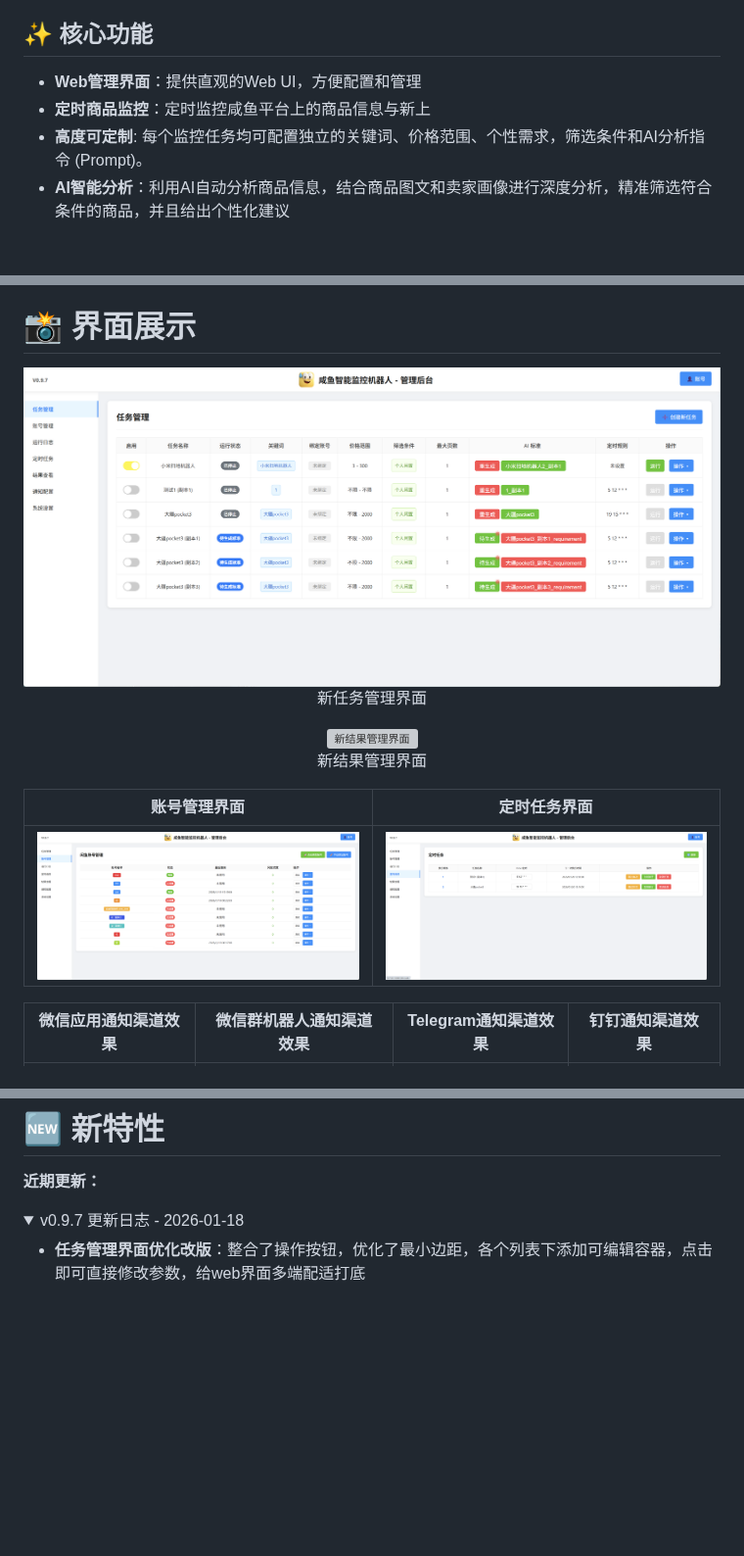
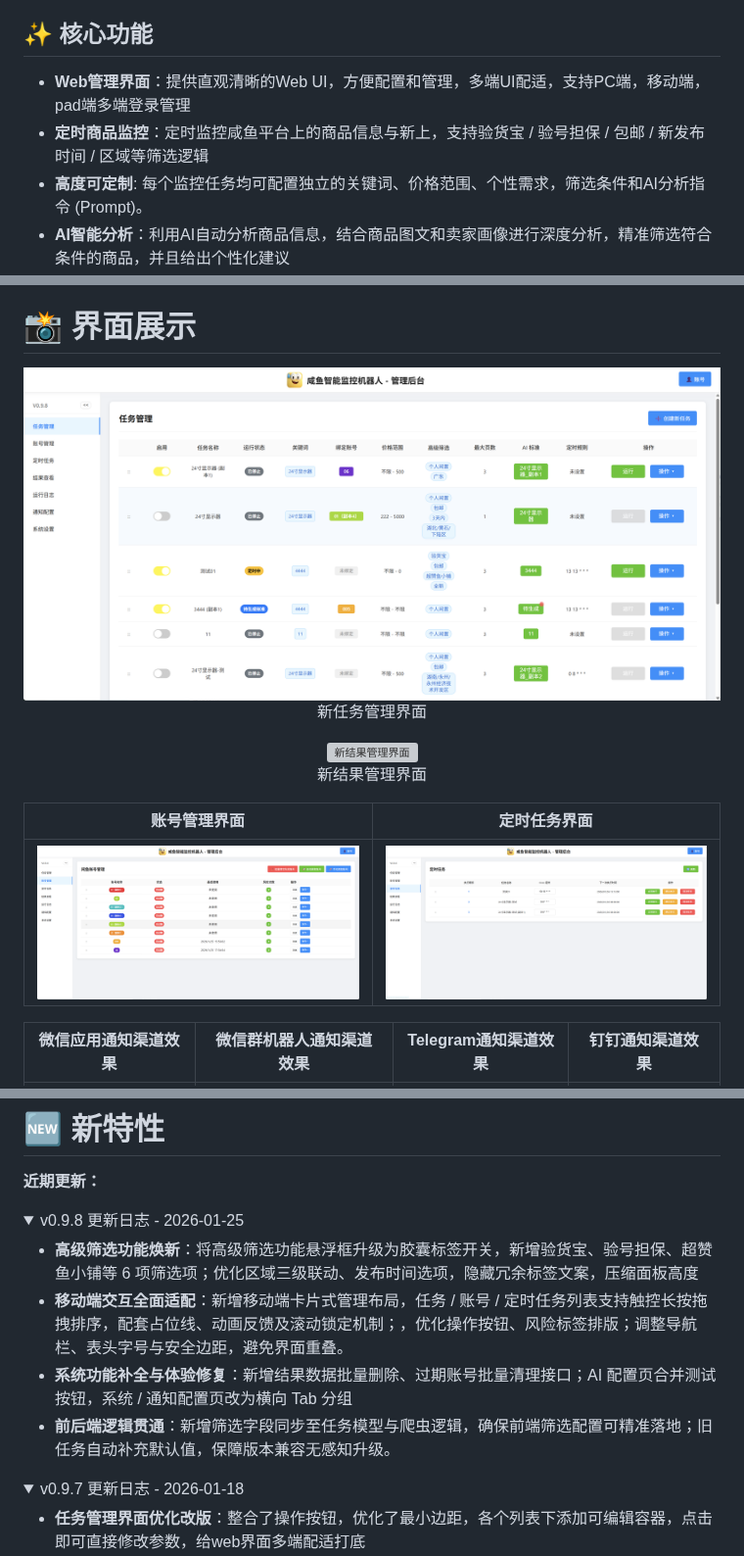
Before and after one commit to banbanzhige/ai-goofish-monitor-QB, a Markdown page: README.md, 3 parts joined by grey strips. Shown at 98% size. Rendered like a GitHub page; folded sections open; blank space fills up the shorter version; grey boxes are pictures that could not be loaded.

```diff
--- a/README.md
+++ b/README.md
@@ -14,8 +14,8 @@
 
 ## ✨ 核心功能
 
-- **Web管理界面**：提供直观的Web UI，方便配置和管理
-- **定时商品监控**：定时监控咸鱼平台上的商品信息与新上
+- **Web管理界面**：提供直观清晰的Web UI，方便配置和管理，多端UI配适，支持PC端，移动端，pad端多端登录管理
+- **定时商品监控**：定时监控咸鱼平台上的商品信息与新上，支持验货宝 / 验号担保 / 包邮 / 新发布时间 / 区域等筛选逻辑
 - **高度可定制**: 每个监控任务均可配置独立的关键词、价格范围、个性需求，筛选条件和AI分析指令 (Prompt)。
 - **AI智能分析**：利用AI自动分析商品信息，结合商品图文和卖家画像进行深度分析，精准筛选符合条件的商品，并且给出个性化建议
 - **多种通知方式**：企业微信群机器人、企业微信应用通知、钉钉机器人、支持Ntfy、Gotify、Bark、Telegram等多种通知渠道
@@ -27,7 +27,7 @@
 
 # 📸 界面展示
 <div align="center" style="margin: 2em 0;">
-  <img src="images/Example/0.9.7/任务管理.png"
+  <img src="images/Example/0.9.8/任务管理.png"
        style="width: 100%; max-width: 1200px; height: auto; border-radius: 8px;"
        alt="新任务管理界面">
   <p style="font-size: 0.9em; color: #555; margin-top: 0.5em;">
@@ -36,7 +36,7 @@
 </div>
 
 <div align="center" style="margin: 2em 0;">
-  <img src="images/Example/0.9.7/结果查看.png"
+  <img src="images/Example/0.9.8/结果查看.png"
        style="width: 100%; max-width: 1200px; height: auto; border-radius: 8px;"
        alt="新结果管理界面">
   <p style="font-size: 0.9em; color: #555; margin-top: 0.5em;">
@@ -47,7 +47,7 @@
 
 | 账号管理界面 | 定时任务界面 |
 |:---:|:---:|
-| ![账号管理界面](images/Example/0.9.7/账号管理.png) | ![定时任务界面](images/Example/0.9.7/定时任务.png) |
+| ![账号管理界面](images/Example/0.9.8/账号管理.png) | ![定时任务界面](images/Example/0.9.8/定时任务.png) |
 
 
 
@@ -84,6 +84,18 @@
 # 🆕 新特性
 **近期更新：**
 <details open>
+<summary>v0.9.8 更新日志 - 2026-01-25</summary>
+
+  <ul>
+    <li><strong>高级筛选功能焕新</strong>：将高级筛选功能悬浮框升级为胶囊标签开关，新增验货宝、验号担保、超赞鱼小铺等 6 项筛选项；优化区域三级联动、发布时间选项，隐藏冗余标签文案，压缩面板高度</li>
+    <li><strong>移动端交互全面适配</strong>：新增移动端卡片式管理布局，任务 / 账号 / 定时任务列表支持触控长按拖拽排序，配套占位线、动画反馈及滚动锁定机制；，优化操作按钮、风险标签排版；调整导航栏、表头字号与安全边距，避免界面重叠。</li>
+    <li><strong>系统功能补全与体验修复</strong>：新增结果数据批量删除、过期账号批量清理接口；AI 配置页合并测试按钮，系统 / 通知配置页改为横向 Tab 分组</li>
+    <li><strong>前后端逻辑贯通</strong>：新增筛选字段同步至任务模型与爬虫逻辑，确保前端筛选配置可精准落地；旧任务自动补充默认值，保障版本兼容无感知升级。</li>
+
+
+</details>
+
+<details>
 <summary>v0.9.7 更新日志 - 2026-01-18</summary>
 
   <ul>
```
Also changed, not shown: other parts of README.md (+1 -1 lines).
